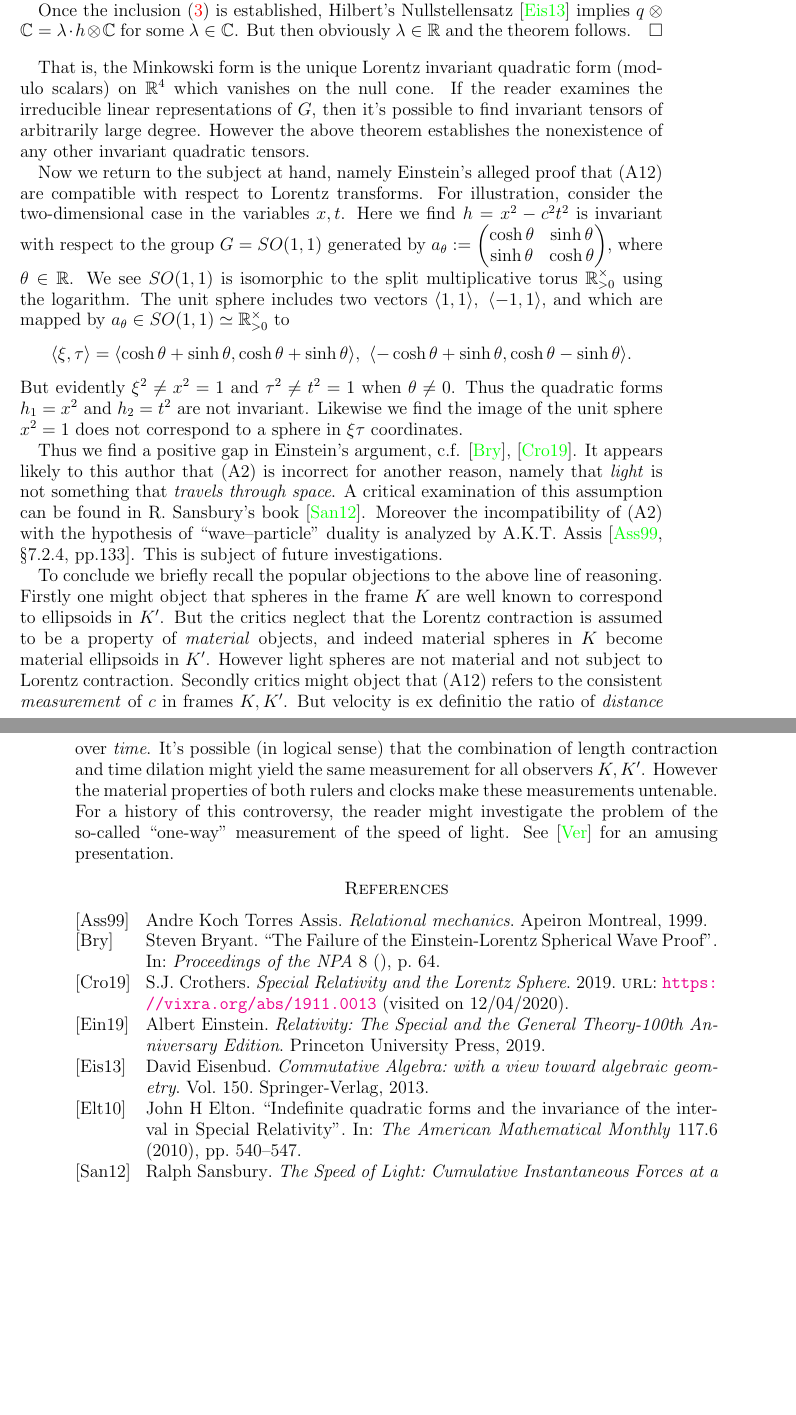
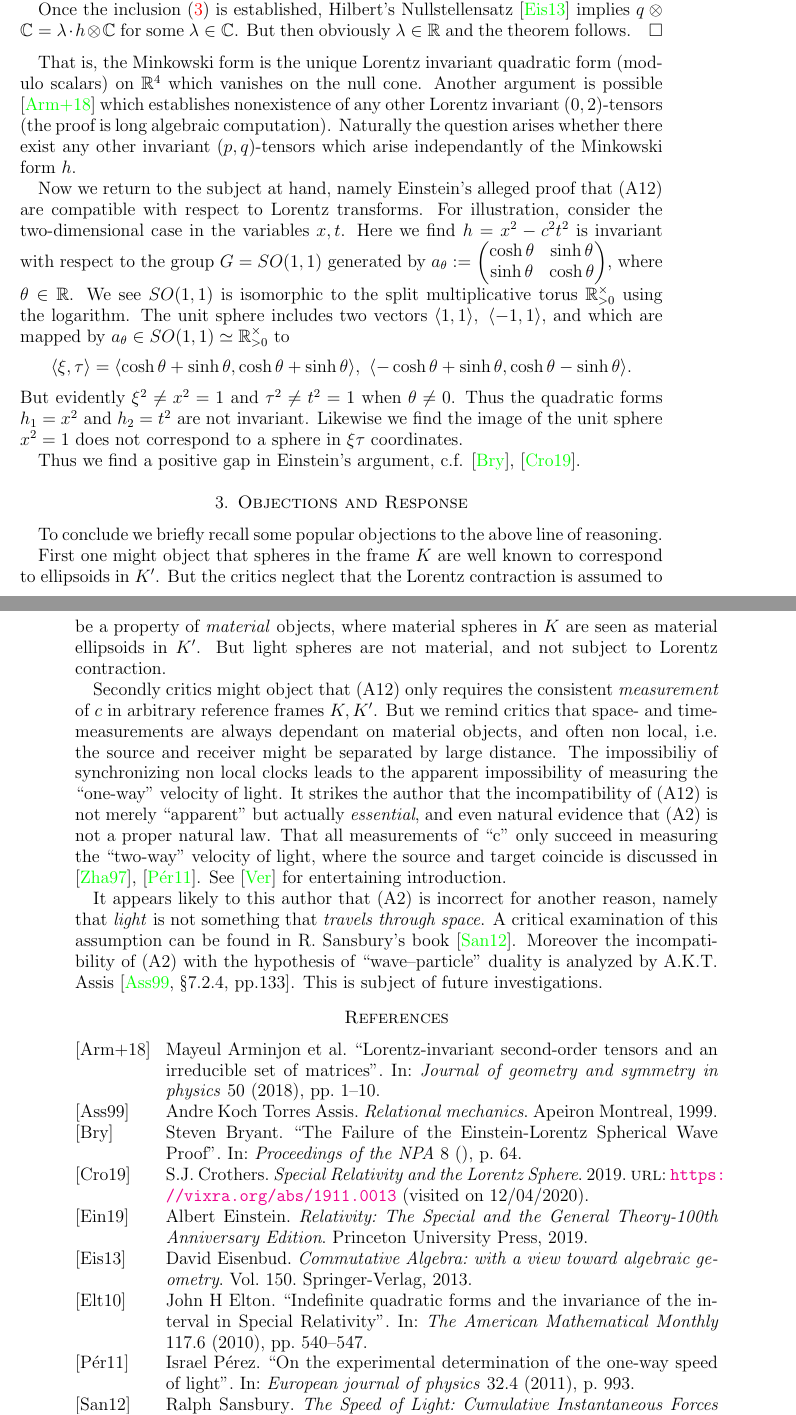
Before and after one commit to jhmartel/SR, a LaTeX paper (Einstein Spherical.tex): two parts of pages 3 and 4 of 4 before the commit and two parts of pages 3 and 4 of 5 after it, joined at a grey line, cut so that both start at the same text, the shorter picture padded with empty space. The pictures show the PDF file Einstein Spherical.pdf that the author committed with the source.

Commit message:
Add files via upload

```diff
--- a/Einstein Spherical.tex
+++ b/Einstein Spherical.tex
@@ -150,7 +151,7 @@ Once the inclusion \eqref{b} is established, Hilbert's Nullstellensatz \cite{eis
 \end{proof}
 
  %This means there exists only one canonical quadratic form with respect to Lorentz transformations.
-That is, the Minkowski form is the unique Lorentz invariant quadratic form (modulo scalars) on $\bR^4$ which vanishes on the null cone. If the reader examines the irreducible linear representations of $G$, then it's possible to find invariant tensors of arbitrarily large degree. However the above theorem establishes the nonexistence of any other invariant quadratic tensors.
+That is, the Minkowski form is the unique Lorentz invariant quadratic form (modulo scalars) on $\bR^4$ which vanishes on the null cone. Another argument is possible \cite{arminjon2018lorentz} which establishes nonexistence of any other Lorentz invariant $(0,2)$-tensors (the proof is long algebraic computation). Naturally the question arises whether there exist any other invariant $(p,q)$-tensors which arise independantly of the Minkowski form $h$.
 
 Now we return to the subject at hand, namely Einstein's alleged proof that (A12) are compatible with respect to Lorentz transforms. For illustration, consider the two-dimensional case in the variables $x,t$. Here we find $h=x^2-c^2 t^2$ is invariant with respect to the group $G=SO(1,1)$ generated by $a_\theta:=\begin{pmatrix} \cosh \theta & \sinh \theta \\
 \sinh \theta & \cosh \theta
@@ -162,5 +163,33 @@ Thus we find a positive gap in Einstein's argument, c.f. \cite{bryant}, \cite{cr
 
-To conclude we briefly recall the popular objections to the above line of reasoning. Firstly one might object that spheres in the frame $K$ are well known to correspond to ellipsoids in $K'$. But the critics neglect that the Lorentz contraction is assumed to be a property of \emph{material} objects, and indeed material spheres in $K$ become material ellipsoids in $K'$. However light spheres are not material and not subject to Lorentz contraction. Secondly critics might object that (A12) refers to the consistent \emph{measurement} of $c$ in frames $K, K'$. But velocity is ex definitio the ratio of \emph{distance} over \emph{time}. It's possible (in logical sense) that the combination of length contraction and time dilation might yield the same measurement for all observers $K, K'$. However the material properties of both rulers and clocks make these measurements untenable. For a history of this controversy, the reader might investigate the problem of the so-called ``one-way" measurement of the speed of light. See \cite{vid} for an amusing presentation.
+
+
+\section{Objections and Response}
+To conclude we briefly recall some popular objections to the above line of reasoning.
+
+First one might object that spheres in the frame $K$ are well known to correspond to ellipsoids in $K'$. But the critics neglect that the Lorentz contraction is assumed to be a property of \emph{material} objects, where material spheres in $K$ are seen as material ellipsoids in $K'$. But light spheres are not material, and not subject to Lorentz contraction.
+
+Secondly critics might object that (A12) only requires the consistent \emph{measurement} of $c$ in arbitrary reference frames $K, K'$. But we remind critics that space- and time-measurements are always dependant on material objects, and often non local, i.e. the source and receiver might be separated by large distance. The impossibiliy of synchronizing non local clocks leads to the apparent impossibility of measuring the ``one-way" velocity of light. It strikes the author that the incompatibility of (A12) is not merely ``apparent" but actually \emph{essential}, and even natural evidence that (A2) is not a proper natural law. That all measurements of ``c" only succeed in measuring the ``two-way" velocity of light, where the source and target coincide is discussed in \cite{zhang1997special}, \cite{israel}. See \cite{vid} for entertaining introduction.
+
+It appears likely to this author that (A2) is incorrect for another reason, namely that \emph{light} is not something that \emph{travels through space}. A critical examination of this assumption can be found in R. Sansbury's book \cite{sansburyspeed}. Moreover the incompatibility of (A2) with the hypothesis of ``wave--particle" duality is analyzed by A.K.T. Assis \cite[\S 7.2.4, pp.133]{assis1999relational}. This is subject of future investigations.
+
+
+%Thus observation strictly supports only a weaker form (A2w) which might be formulated as follows.
+
+%Indeed special relativity forbids the possibility of having two ``synchronized" clocks at distinct spatial positions; only ``local times" are permitted.
+
+%It is useful to recall an observation of F.K.T. Assis that material pendulums are even unreliable for nonlocal measurements because their oscillation periods are affected by their lengths and gravitational force [include formula]. N.B. the pendulum demonstrates time dilation without any Lorentz contraction.
+%\begin{itemize}
+%\item[(A2w)]
+%The average velocity of every closed light trajectory, where initial and final spatial position are identical, is constant in vacuum.
+%\end{itemize}
+
+%Einstein chose to further assume that the velocity is everywhere constant along its trajectory. Admittedly this is a supposition, as he writes:
+
+%The convention that light travels at constant velocity $c$ during every round-trip means (A2) is replaced by (A2'):
+
+%And presumably the measurements that any observer $K$ might perform to test (A2) are nonlocal. Specifically, the clock by which the observer might reckon the ``velocity" of a light pulse is required to be stationary, fixed in place at the origin, e.g. Fizeau's experiments [ref], [?]. If we limit ourselves to local measurements, then the critics ought to replace (A2) with the further assumption ``that light also propagates ...".
+
+%But velocity is ex definitio the ratio of \emph{distance} over \emph{time}. It's possible (in logical sense) that the combination of length contraction and time dilation might yield the same measurement for all observers $K, K'$. However the material properties of both rulers and clocks make these measurements untenable. For a history of this controversy, the reader might investigate the problem of the so-called ``one-way" measurement of the speed of light. See \cite{vid} for an amusing presentation.
 
 
 
```
Also changed, not shown: Einstein Spherical.pdf, Einstein Spherical.tex (13 more changed lines).
